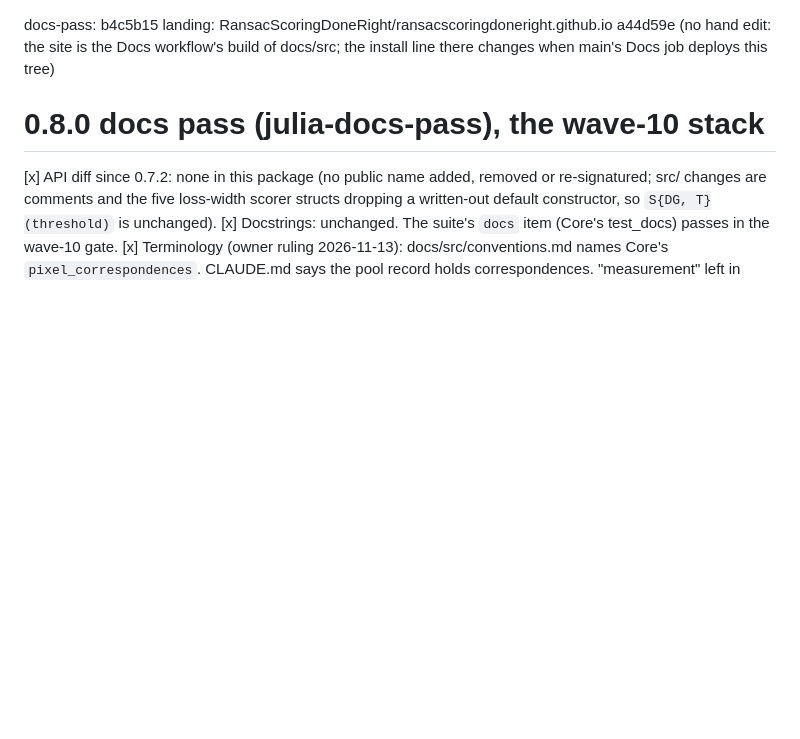
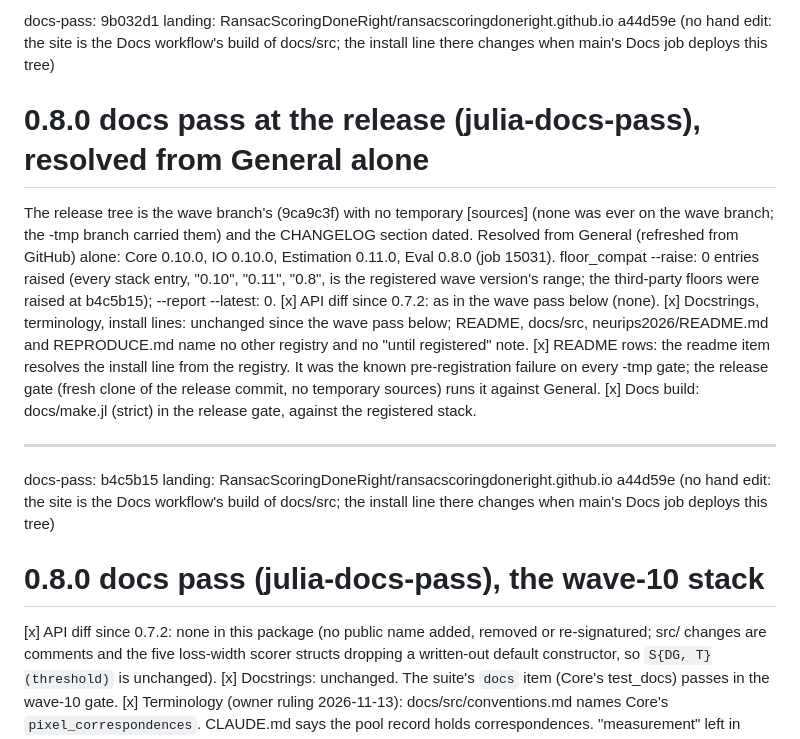
Before and after one commit to VisualGeometryToolkit/RANSACScoringDoneRight.jl, a Markdown page: .release/docs-pass.md, the part around the change. GitHub-like rendering; blank space fills up the shorter version.

Commit message:
Release records: the 0.8.0 docs pass at the release tree (resolved from General alone)

```diff
--- a/.release/docs-pass.md
+++ b/.release/docs-pass.md
@@ -1,3 +1,21 @@
+docs-pass: 9b032d1
+landing: RansacScoringDoneRight/ransacscoringdoneright.github.io a44d59e (no hand edit: the site is the Docs workflow's build of docs/src; the install line there changes when main's Docs job deploys this tree)
+
+# 0.8.0 docs pass at the release (julia-docs-pass), resolved from General alone
+
+The release tree is the wave branch's (9ca9c3f) with no temporary [sources] (none was ever on the wave branch; the -tmp
+branch carried them) and the CHANGELOG section dated. Resolved from General (refreshed from GitHub) alone: Core 0.10.0,
+IO 0.10.0, Estimation 0.11.0, Eval 0.8.0 (job 15031). floor_compat --raise: 0 entries raised (every stack entry, "0.10",
+"0.11", "0.8", is the registered wave version's range; the third-party floors were raised at b4c5b15); --report --latest: 0.
+[x] API diff since 0.7.2: as in the wave pass below (none).
+[x] Docstrings, terminology, install lines: unchanged since the wave pass below; README, docs/src, neurips2026/README.md and
+    REPRODUCE.md name no other registry and no "until registered" note.
+[x] README rows: the readme item resolves the install line from the registry. It was the known pre-registration failure on
+    every -tmp gate; the release gate (fresh clone of the release commit, no temporary sources) runs it against General.
+[x] Docs build: docs/make.jl (strict) in the release gate, against the registered stack.
+
+---
+
 docs-pass: b4c5b15
 landing: RansacScoringDoneRight/ransacscoringdoneright.github.io a44d59e (no hand edit: the site is the Docs workflow's build of docs/src; the install line there changes when main's Docs job deploys this tree)
 
```
